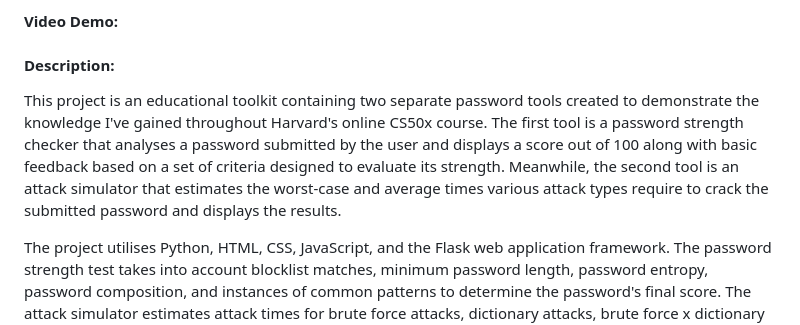
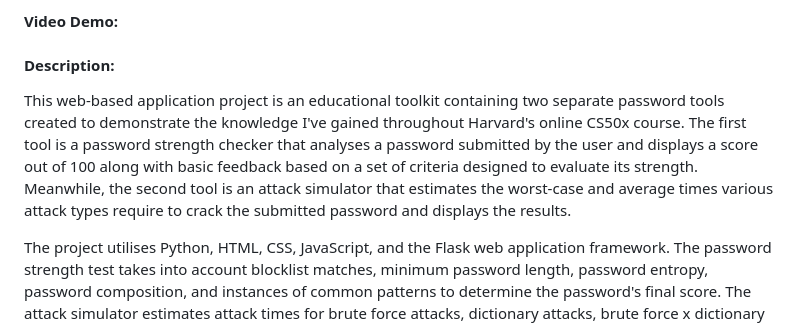
Before and after one commit to shaylaing/password-security-toolkit, a Markdown page: project/README.md, the part around the change. Drawn GitHub-style.

```diff
--- a/project/README.md
+++ b/project/README.md
@@ -5,7 +5,7 @@
 
 #### Description:
 
-This project is an educational toolkit containing two separate password tools created to demonstrate the knowledge I've gained throughout Harvard's online CS50x course. The first tool is a password strength checker that analyses a password submitted by the user and displays a score out of 100 along with basic feedback based on a set of criteria designed to evaluate its strength. Meanwhile, the second tool is an attack simulator that estimates the worst-case and average times various attack types require to crack the submitted password and displays the results.
+This web-based application project is an educational toolkit containing two separate password tools created to demonstrate the knowledge I've gained throughout Harvard's online CS50x course. The first tool is a password strength checker that analyses a password submitted by the user and displays a score out of 100 along with basic feedback based on a set of criteria designed to evaluate its strength. Meanwhile, the second tool is an attack simulator that estimates the worst-case and average times various attack types require to crack the submitted password and displays the results.
 
 The project utilises Python, HTML, CSS, JavaScript, and the Flask web application framework. The password strength test takes into account blocklist matches, minimum password length, password entropy, password composition, and instances of common patterns to determine the password's final score. The attack simulator estimates attack times for brute force attacks, dictionary attacks, brute force x dictionary hybrid attacks (a.k.a. suffix-prefix attacks), and rule-based mutation attacks.
 
```
